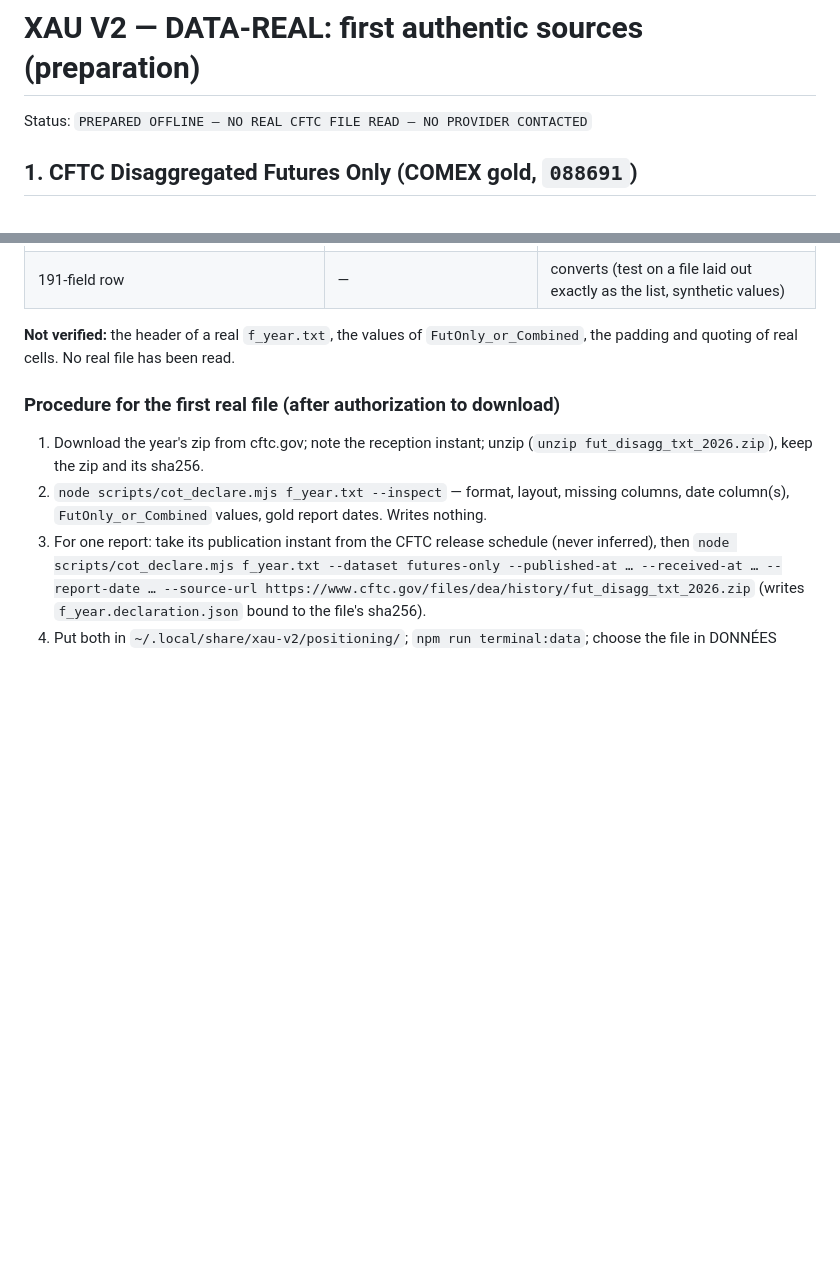
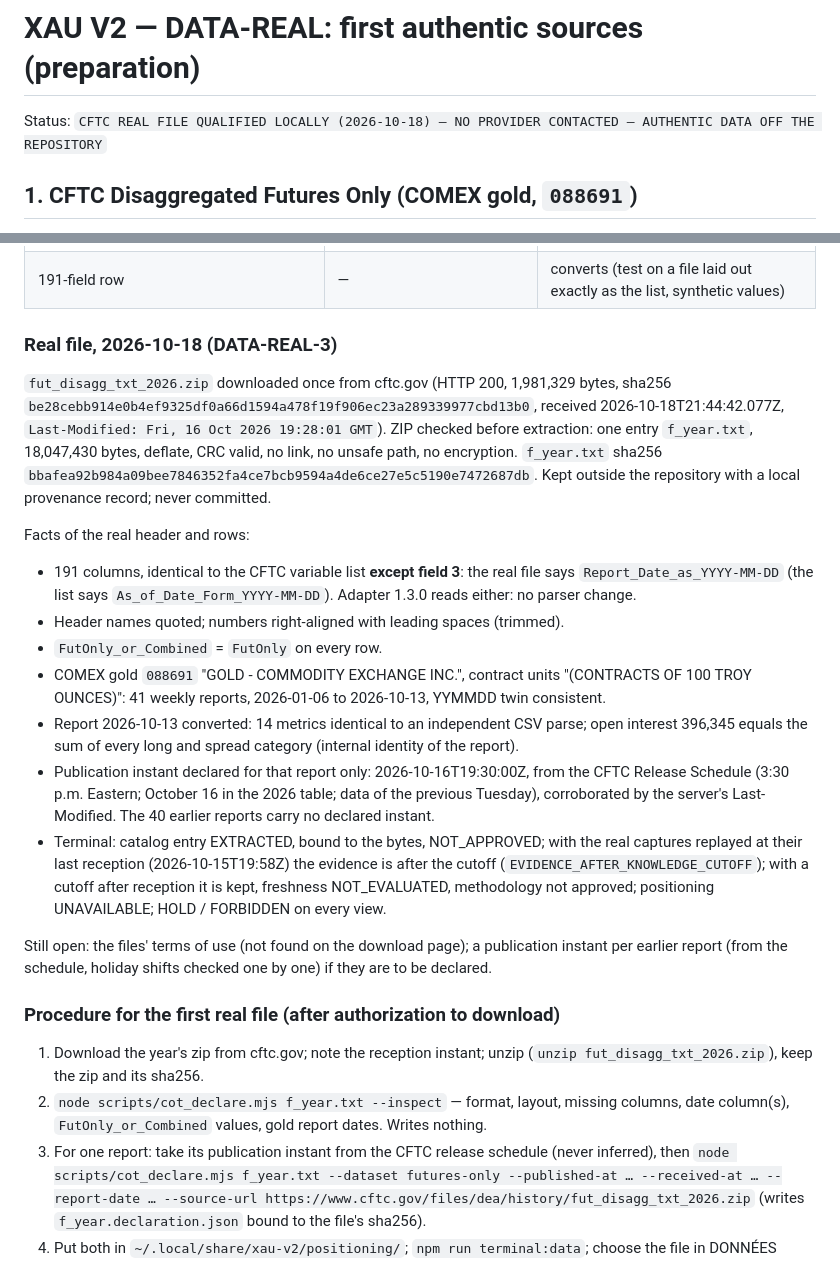
Before and after one commit to enzolivemater-jpg/Alpha-xau, a Markdown page: docs/XAU_V2_DATA_REAL.md, 2 parts joined by grey strips. Drawn GitHub-style; blank space fills up the shorter version.

Commit message:
docs(data-real): first authentic CFTC file qualified locally (no code change)
The 2026 Disaggregated Futures Only archive from cftc.gov was checked
(ZIP safety, sha256), inspected and converted with adapter 1.3.0 without
any parser change: the real header says Report_Date_as_YYYY-MM-DD where the
CFTC variable list says As_of_Date_Form_YYYY-MM-DD, and 1.3.0 reads both.
Report 2026-10-13 for COMEX gold: 14 metrics identical to an independent
CSV parse, open interest equal to the sum of long and spread categories;
publication instant from the CFTC Release Schedule only. The file and its
provenance record stay outside the repository.

Co-Authored-By: Claude Opus 5.5 <noreply@anthropic.com>

```diff
--- a/docs/XAU_V2_DATA_REAL.md
+++ b/docs/XAU_V2_DATA_REAL.md
@@ -1,6 +1,6 @@
 # XAU V2 — DATA-REAL: first authentic sources (preparation)
 
-Status: `PREPARED OFFLINE — NO REAL CFTC FILE READ — NO PROVIDER CONTACTED`
+Status: `CFTC REAL FILE QUALIFIED LOCALLY (2026-10-18) — NO PROVIDER CONTACTED — AUTHENTIC DATA OFF THE REPOSITORY`
 
 ## 1. CFTC Disaggregated Futures Only (COMEX gold, `088691`)
 
@@ -21,9 +21,42 @@ Adapter 1.3.0 against that list:
 | `FutOnly_or_Combined` (field 191) | present | read and shown verbatim (`fileDatasetMarker`), never interpreted: the declaration stays the operator's |
 | 191-field row | — | converts (test on a file laid out exactly as the list, synthetic values) |
 
-**Not verified:** the header of a real `f_year.txt`, the values of
-`FutOnly_or_Combined`, the padding and quoting of real cells. No real file
-has been read.
+### Real file, 2026-10-18 (DATA-REAL-3)
+
+`fut_disagg_txt_2026.zip` downloaded once from cftc.gov (HTTP 200, 1,981,329
+bytes, sha256 `be28cebb914e0b4ef9325df0a66d1594a478f19f906ec23a289339977cbd13b0`,
+received 2026-10-18T21:44:42.077Z, `Last-Modified: Fri, 16 Oct 2026 19:28:01 GMT`).
+ZIP checked before extraction: one entry `f_year.txt`, 18,047,430 bytes,
+deflate, CRC valid, no link, no unsafe path, no encryption. `f_year.txt` sha256
+`bbafea92b984a09bee7846352fa4ce7bcb9594a4de6ce27e5c5190e7472687db`. Kept
+outside the repository with a local provenance record; never committed.
+
+Facts of the real header and rows:
+
+- 191 columns, identical to the CFTC variable list **except field 3**: the
+  real file says `Report_Date_as_YYYY-MM-DD` (the list says
+  `As_of_Date_Form_YYYY-MM-DD`). Adapter 1.3.0 reads either: no parser change.
+- Header names quoted; numbers right-aligned with leading spaces (trimmed).
+- `FutOnly_or_Combined` = `FutOnly` on every row.
+- COMEX gold `088691` "GOLD - COMMODITY EXCHANGE INC.", contract units
+  "(CONTRACTS OF 100 TROY OUNCES)": 41 weekly reports, 2026-01-06 to
+  2026-10-13, YYMMDD twin consistent.
+- Report 2026-10-13 converted: 14 metrics identical to an independent CSV
+  parse; open interest 396,345 equals the sum of every long and spread
+  category (internal identity of the report).
+- Publication instant declared for that report only: 2026-10-16T19:30:00Z,
+  from the CFTC Release Schedule (3:30 p.m. Eastern; October 16 in the 2026
+  table; data of the previous Tuesday), corroborated by the server's
+  Last-Modified. The 40 earlier reports carry no declared instant.
+- Terminal: catalog entry EXTRACTED, bound to the bytes, NOT_APPROVED; with
+  the real captures replayed at their last reception (2026-10-15T19:58Z) the
+  evidence is after the cutoff (`EVIDENCE_AFTER_KNOWLEDGE_CUTOFF`); with a
+  cutoff after reception it is kept, freshness NOT_EVALUATED, methodology not
+  approved; positioning UNAVAILABLE; HOLD / FORBIDDEN on every view.
+
+Still open: the files' terms of use (not found on the download page); a
+publication instant per earlier report (from the schedule, holiday shifts
+checked one by one) if they are to be declared.
 
 ### Procedure for the first real file (after authorization to download)
 
```
